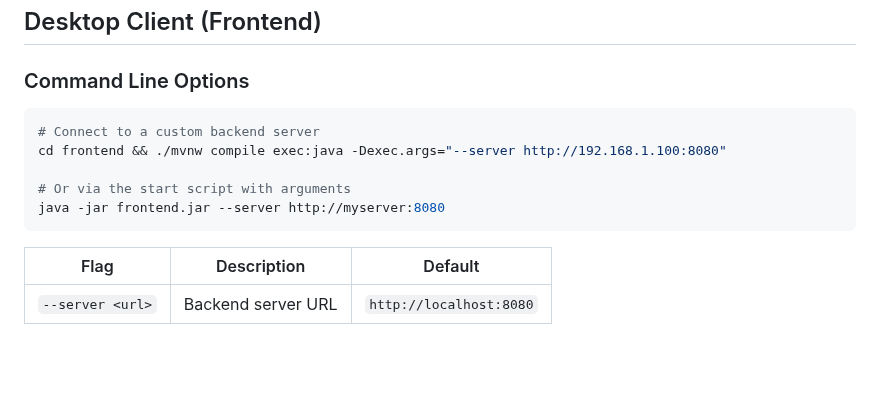
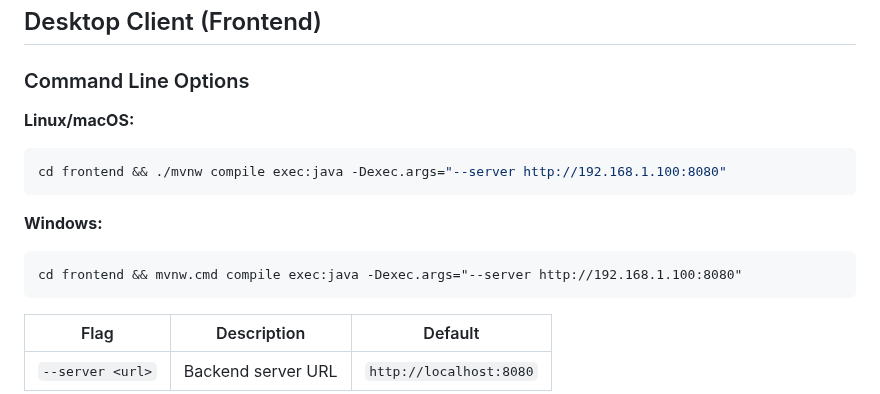
Before and after one commit to Preponderous-Software/barony, a Markdown page: README.md, the part around the change. Drawn GitHub-style; blank space fills up the shorter version.

````diff
--- a/README.md
+++ b/README.md
@@ -112,12 +112,14 @@ For detailed API documentation, see technical sections below.
 
 ### Command Line Options
 
+**Linux/macOS:**
 ```bash
-# Connect to a custom backend server
 cd frontend && ./mvnw compile exec:java -Dexec.args="--server http://192.168.1.100:8080"
+```
 
-# Or via the start script with arguments
-java -jar frontend.jar --server http://myserver:8080
+**Windows:**
+```batch
+cd frontend && mvnw.cmd compile exec:java -Dexec.args="--server http://192.168.1.100:8080"
 ```
 
 | Flag | Description | Default |
````
Also changed, not shown: PLAYER_GUIDE.md (+8 -1 lines).
